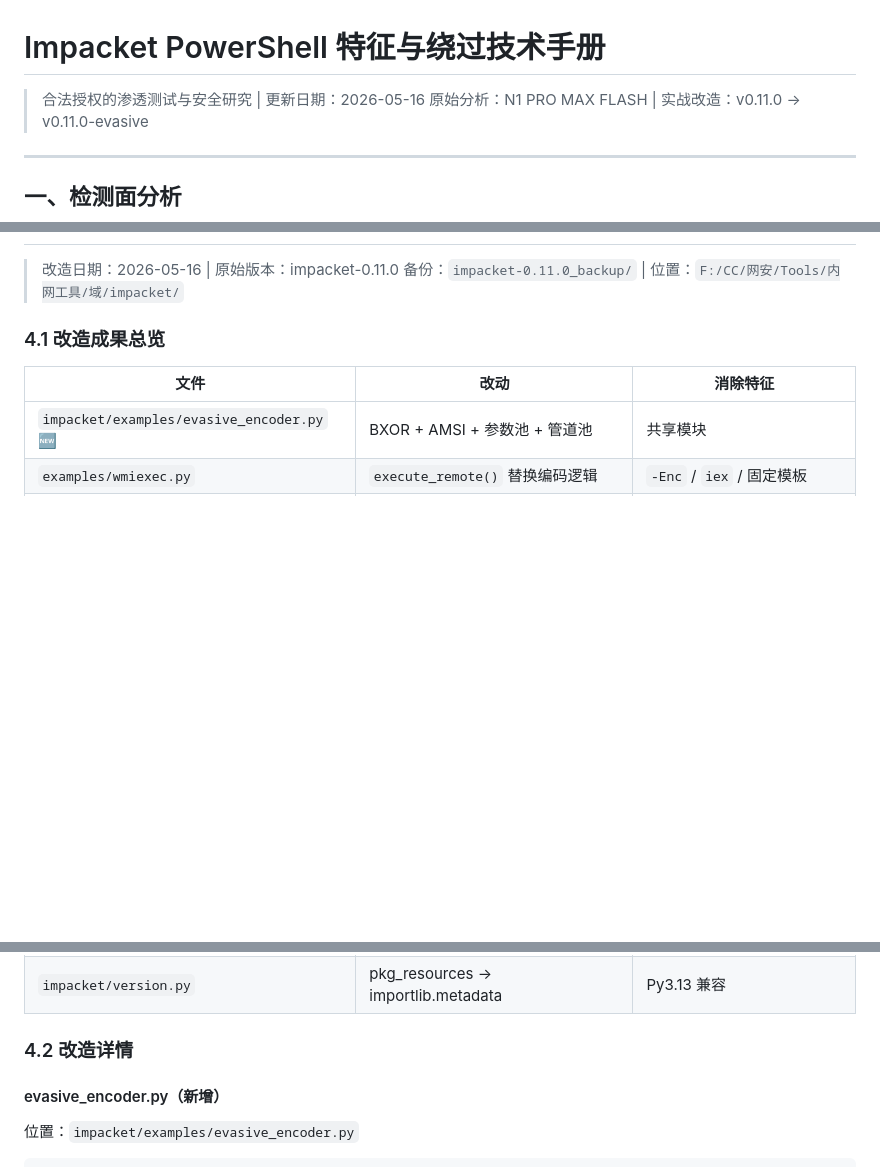
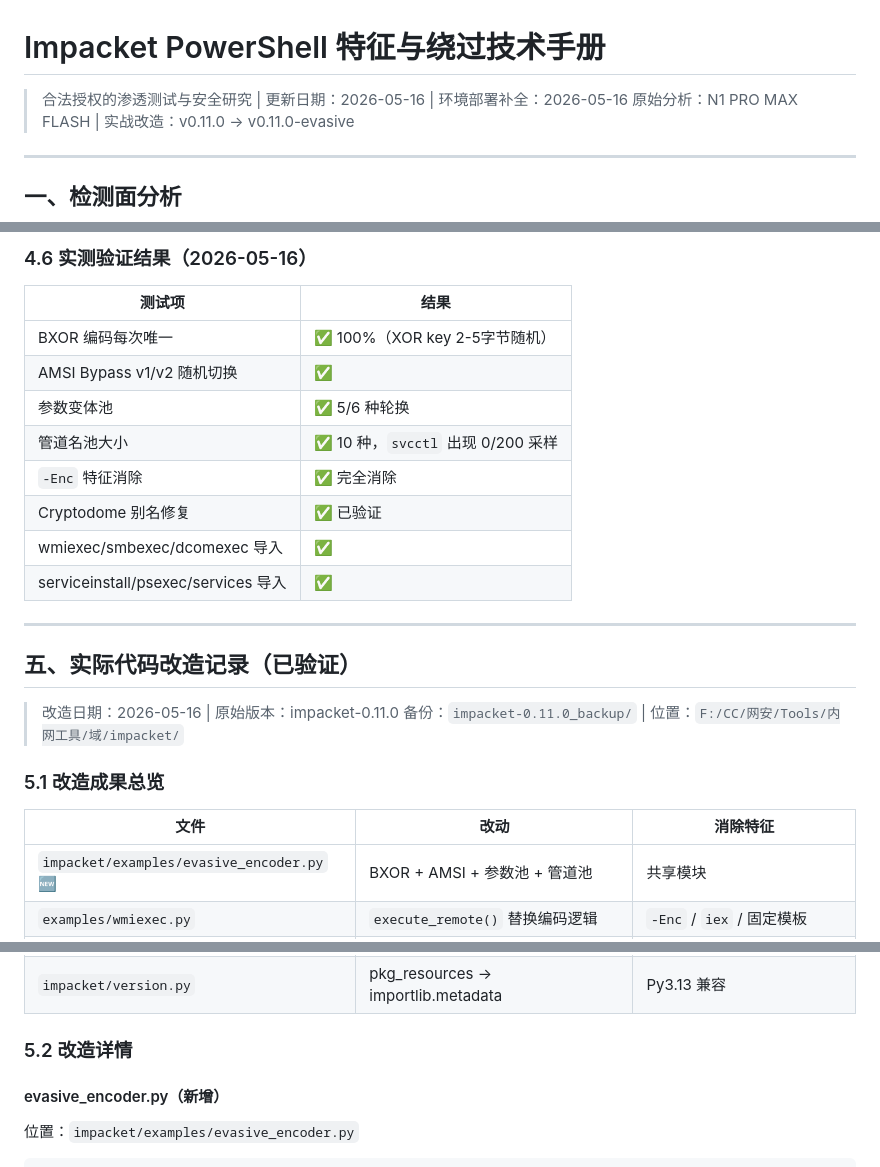
Before and after one commit to zzqsec/ai-redteam-notes, a Markdown page: Impacket_PowerShell绕过技术.md, 3 parts joined by grey strips. Drawn GitHub-style; blank space fills up the shorter version.

```diff
--- a/Impacket_PowerShell绕过技术.md
+++ b/Impacket_PowerShell绕过技术.md
@@ -1,6 +1,6 @@
 # Impacket PowerShell 特征与绕过技术手册
 
-> 合法授权的渗透测试与安全研究 | 更新日期：2026-05-16
+> 合法授权的渗透测试与安全研究 | 更新日期：2026-05-16 | 环境部署补全：2026-05-16
 > 原始分析：N1 PRO MAX FLASH | 实战改造：v0.11.0 → v0.11.0-evasive
 
 ---
@@ -186,8 +274,24 @@ TRUSTED_PIPES = [
+### 4.6 实测验证结果（2026-05-16）
+
+| 测试项 | 结果 |
+|--------|------|
+| BXOR 编码每次唯一 | ✅ 100%（XOR key 2-5字节随机） |
+| AMSI Bypass v1/v2 随机切换 | ✅ |
+| 参数变体池 | ✅ 5/6 种轮换 |
+| 管道名池大小 | ✅ 10 种，`svcctl` 出现 0/200 采样 |
+| `-Enc` 特征消除 | ✅ 完全消除 |
+| Cryptodome 别名修复 | ✅ 已验证 |
+| wmiexec/smbexec/dcomexec 导入 | ✅ |
+| serviceinstall/psexec/services 导入 | ✅ |
+
+---
+
+## 五、实际代码改造记录（已验证）
 
 > 改造日期：2026-05-16 | 原始版本：impacket-0.11.0
 > 备份：`impacket-0.11.0_backup/` | 位置：`F:/CC/网安/Tools/内网工具/域/impacket/`
 
-### 4.1 改造成果总览
+### 5.1 改造成果总览
 
 | 文件 | 改动 | 消除特征 |
 |------|------|---------|
@@ -200,7 +304,7 @@ TRUSTED_PIPES = [
 | `impacket/examples/serviceinstall.py` | `openSvcManager()` 管道名 + 文件名长度随机化 | 管道 + 文件命名 |
 | `impacket/version.py` | pkg_resources → importlib.metadata | Py3.13 兼容 |
 
-### 4.2 改造详情
+### 5.2 改造详情
 
 #### evasive_encoder.py（新增）
 
```
Also changed, not shown: other parts of Impacket_PowerShell绕过技术.md (+91 -3 lines).
